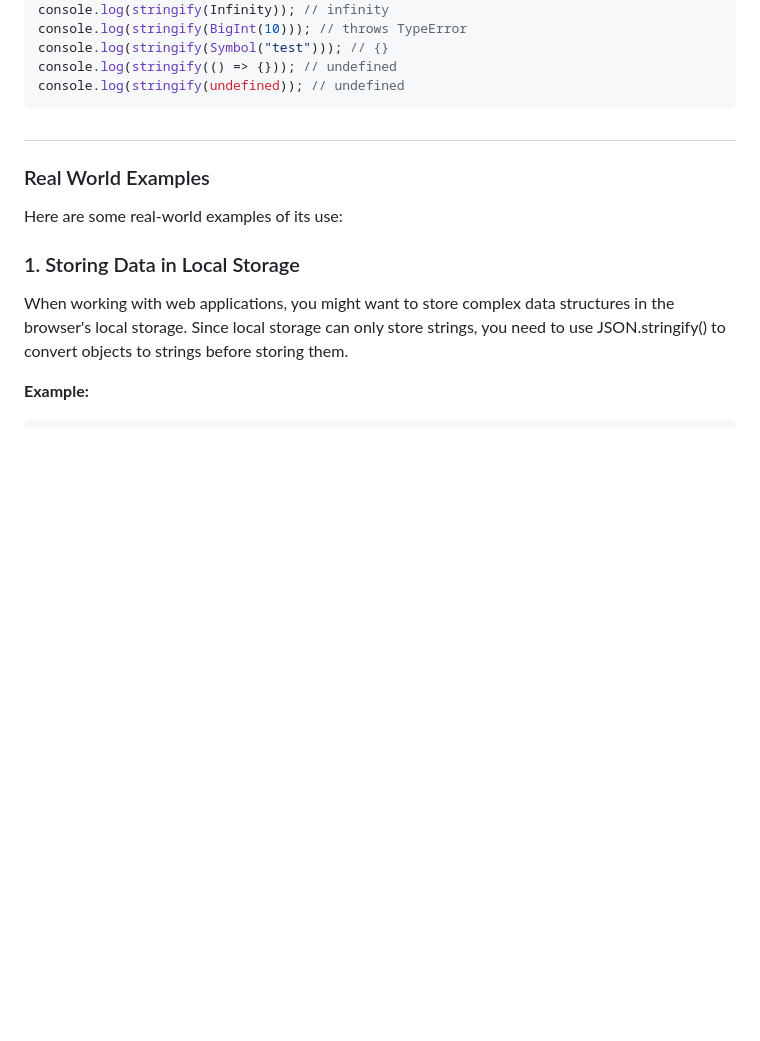
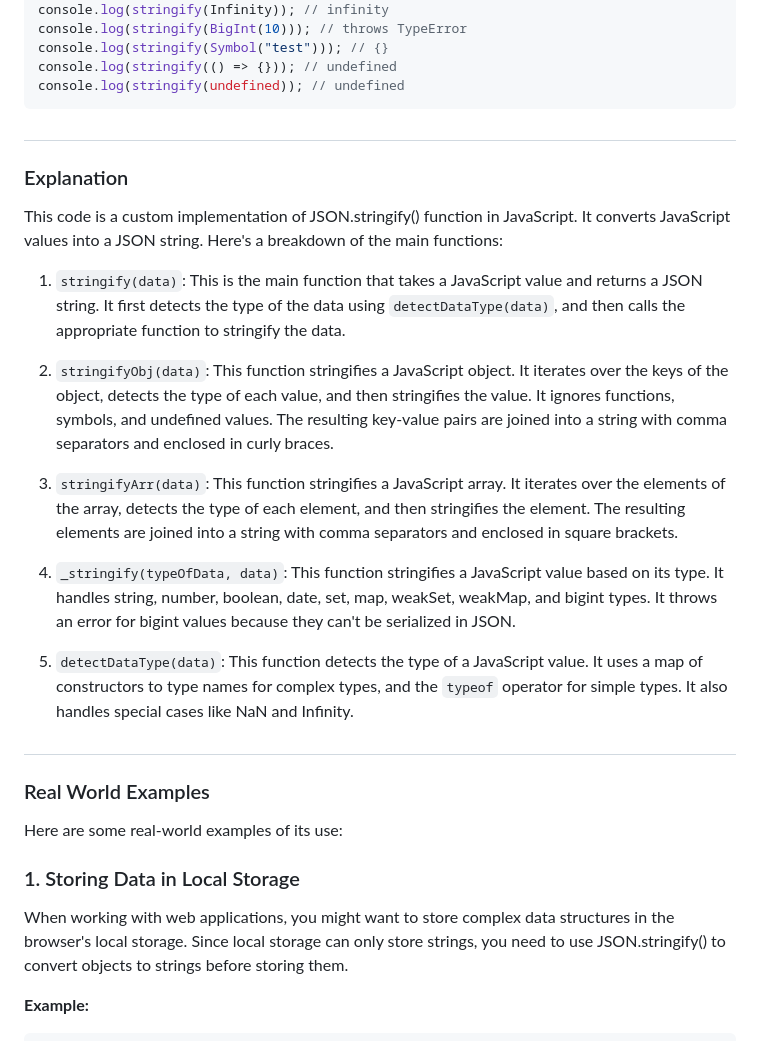
Before and after one commit to Shaban-Eissa/Javascript-Internals, a Markdown page: 21.implement-JSON-stringify.md, the part around the change. Drawn GitHub-style; blank space fills up the shorter version.

Commit message:
refactor: adding more details for JSON.stringify()

````diff
--- a/21.implement-JSON-stringify.md
+++ b/21.implement-JSON-stringify.md
@@ -195,6 +195,23 @@ console.log(stringify(() => {})); // undefined
 console.log(stringify(undefined)); // undefined
 ```
 
+#
+
+### Explanation
+
+This code is a custom implementation of JSON.stringify() function in JavaScript. It converts JavaScript values into a JSON string. Here's a breakdown of the main functions:
+
+1. `stringify(data)`: This is the main function that takes a JavaScript value and returns a JSON string. It first detects the type of the data using `detectDataType(data)`, and then calls the appropriate function to stringify the data.
+
+2. `stringifyObj(data)`: This function stringifies a JavaScript object. It iterates over the keys of the object, detects the type of each value, and then stringifies the value. It ignores functions, symbols, and undefined values. The resulting key-value pairs are joined into a string with comma separators and enclosed in curly braces.
+
+3. `stringifyArr(data)`: This function stringifies a JavaScript array. It iterates over the elements of the array, detects the type of each element, and then stringifies the element. The resulting elements are joined into a string with comma separators and enclosed in square brackets.
+
+4. `_stringify(typeOfData, data)`: This function stringifies a JavaScript value based on its type. It handles string, number, boolean, date, set, map, weakSet, weakMap, and bigint types. It throws an error for bigint values because they can't be serialized in JSON.
+
+5. `detectDataType(data)`: This function detects the type of a JavaScript value. It uses a map of constructors to type names for complex types, and the `typeof` operator for simple types. It also handles special cases like NaN and Infinity.
+
+
 
 #
 
````
Also changed, not shown: 22.implement-JSON-parse.md (added, +164 -0 lines).
